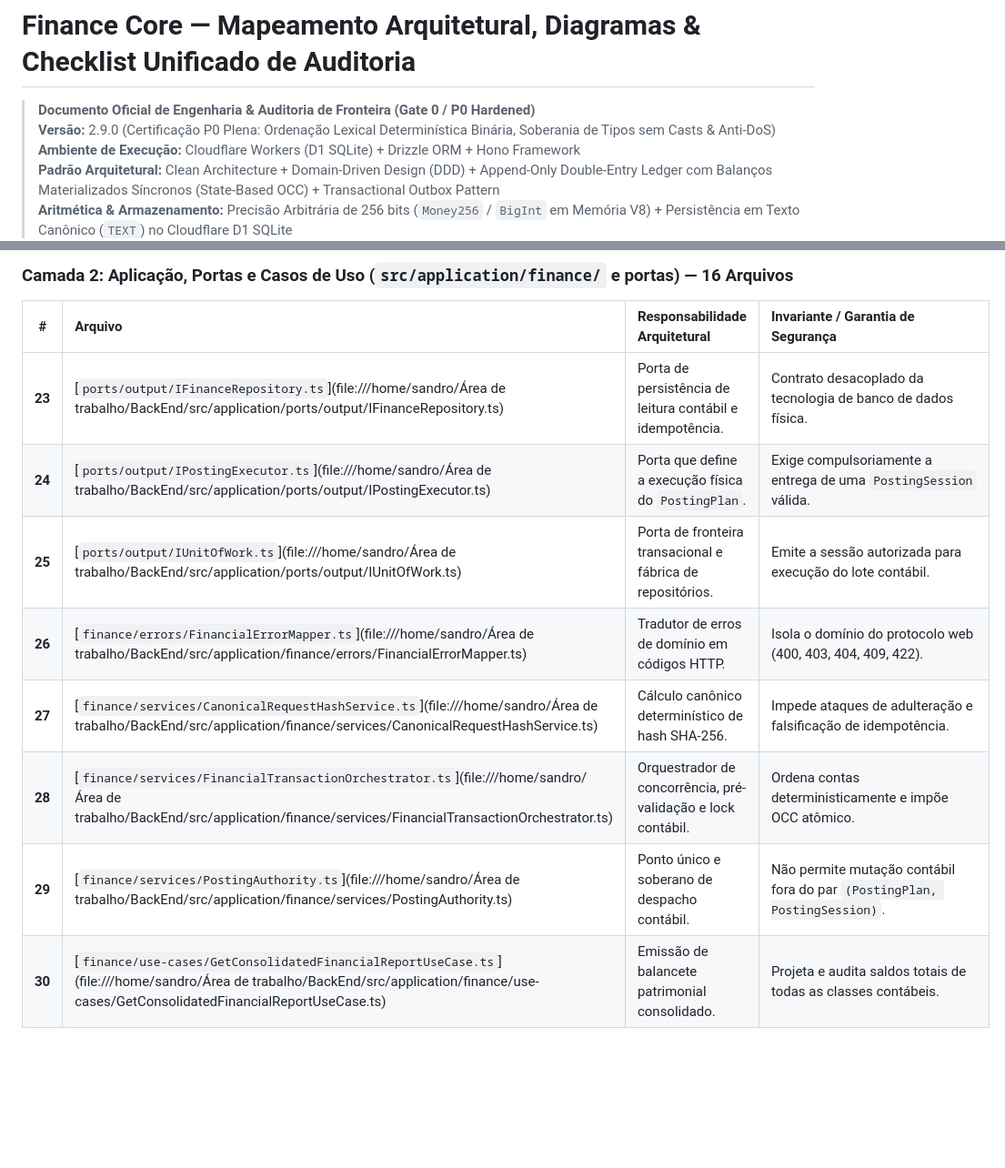
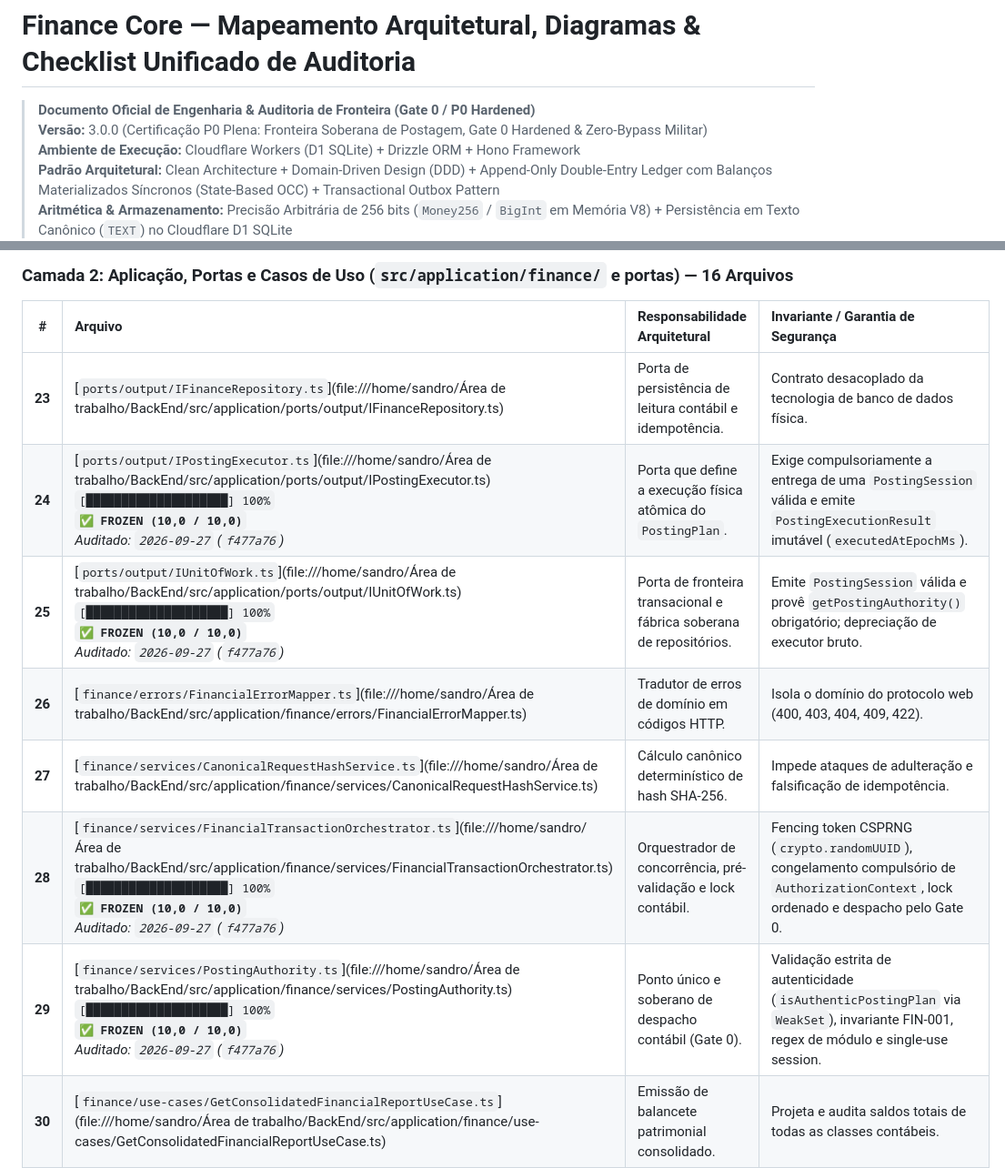
Before and after one commit to DIGITAL-WORLD-ECOSYSTEM/BACKEND, a Markdown page: docs/FINANCE_CORE_ARCHITECTURE_AUDIT_MAP.md, 2 parts joined by grey strips. Shown at 91% size. GitHub-like rendering; blank space fills up the shorter version.

Commit message:
docs(finance): update audit map to v3.0.0 certifying Gate 0 sovereign posting frontier

```diff
--- a/docs/FINANCE_CORE_ARCHITECTURE_AUDIT_MAP.md
+++ b/docs/FINANCE_CORE_ARCHITECTURE_AUDIT_MAP.md
@@ -1,7 +1,7 @@
 # Finance Core — Mapeamento Arquitetural, Diagramas & Checklist Unificado de Auditoria
 
 > **Documento Oficial de Engenharia & Auditoria de Fronteira (Gate 0 / P0 Hardened)**
-> **Versão:** 2.9.0 (Certificação P0 Plena: Ordenação Lexical Determinística Binária, Soberania de Tipos sem Casts & Anti-DoS)
+> **Versão:** 3.0.0 (Certificação P0 Plena: Fronteira Soberana de Postagem, Gate 0 Hardened & Zero-Bypass Militar)
 > **Ambiente de Execução:** Cloudflare Workers (D1 SQLite) + Drizzle ORM + Hono Framework
 > **Padrão Arquitetural:** Clean Architecture + Domain-Driven Design (DDD) + Append-Only Double-Entry Ledger com Balanços Materializados Síncronos (State-Based OCC) + Transactional Outbox Pattern
 > **Aritmética & Armazenamento:** Precisão Arbitrária de 256 bits (`Money256` / `BigInt` em Memória V8) + Persistência em Texto Canônico (`TEXT`) no Cloudflare D1 SQLite
@@ -487,12 +487,12 @@ BackEnd/
 | # | Arquivo | Responsabilidade Arquitetural | Invariante / Garantia de Segurança |
 | :---: | :--- | :--- | :--- |
 | **23** | [`ports/output/IFinanceRepository.ts`](file:///home/sandro/Área de trabalho/BackEnd/src/application/ports/output/IFinanceRepository.ts) | Porta de persistência de leitura contábil e idempotência. | Contrato desacoplado da tecnologia de banco de dados física. |
-| **24** | [`ports/output/IPostingExecutor.ts`](file:///home/sandro/Área de trabalho/BackEnd/src/application/ports/output/IPostingExecutor.ts) | Porta que define a execução física do `PostingPlan`. | Exige compulsoriamente a entrega de uma `PostingSession` válida. |
-| **25** | [`ports/output/IUnitOfWork.ts`](file:///home/sandro/Área de trabalho/BackEnd/src/application/ports/output/IUnitOfWork.ts) | Porta de fronteira transacional e fábrica de repositórios. | Emite a sessão autorizada para execução do lote contábil. |
+| **24** | [`ports/output/IPostingExecutor.ts`](file:///home/sandro/Área de trabalho/BackEnd/src/application/ports/output/IPostingExecutor.ts)<br/>`[████████████████████] 100%`<br/>**`✅ FROZEN (10,0 / 10,0)`**<br/>*Auditado: `2026-09-27` (`f477a76`)* | Porta que define a execução física atômica do `PostingPlan`. | Exige compulsoriamente a entrega de uma `PostingSession` válida e emite `PostingExecutionResult` imutável (`executedAtEpochMs`). |
+| **25** | [`ports/output/IUnitOfWork.ts`](file:///home/sandro/Área de trabalho/BackEnd/src/application/ports/output/IUnitOfWork.ts)<br/>`[████████████████████] 100%`<br/>**`✅ FROZEN (10,0 / 10,0)`**<br/>*Auditado: `2026-09-27` (`f477a76`)* | Porta de fronteira transacional e fábrica soberana de repositórios. | Emite `PostingSession` válida e provê `getPostingAuthority()` obrigatório; depreciação de executor bruto. |
 | **26** | [`finance/errors/FinancialErrorMapper.ts`](file:///home/sandro/Área de trabalho/BackEnd/src/application/finance/errors/FinancialErrorMapper.ts) | Tradutor de erros de domínio em códigos HTTP. | Isola o domínio do protocolo web (400, 403, 404, 409, 422). |
 | **27** | [`finance/services/CanonicalRequestHashService.ts`](file:///home/sandro/Área de trabalho/BackEnd/src/application/finance/services/CanonicalRequestHashService.ts) | Cálculo canônico determinístico de hash SHA-256. | Impede ataques de adulteração e falsificação de idempotência. |
-| **28** | [`finance/services/FinancialTransactionOrchestrator.ts`](file:///home/sandro/Área de trabalho/BackEnd/src/application/finance/services/FinancialTransactionOrchestrator.ts) | Orquestrador de concorrência, pré-validação e lock contábil. | Ordena contas deterministicamente e impõe OCC atômico. |
-| **29** | [`finance/services/PostingAuthority.ts`](file:///home/sandro/Área de trabalho/BackEnd/src/application/finance/services/PostingAuthority.ts) | Ponto único e soberano de despacho contábil. | Não permite mutação contábil fora do par `(PostingPlan, PostingSession)`. |
+| **28** | [`finance/services/FinancialTransactionOrchestrator.ts`](file:///home/sandro/Área de trabalho/BackEnd/src/application/finance/services/FinancialTransactionOrchestrator.ts)<br/>`[████████████████████] 100%`<br/>**`✅ FROZEN (10,0 / 10,0)`**<br/>*Auditado: `2026-09-27` (`f477a76`)* | Orquestrador de concorrência, pré-validação e lock contábil. | Fencing token CSPRNG (`crypto.randomUUID`), congelamento compulsório de `AuthorizationContext`, lock ordenado e despacho pelo Gate 0. |
+| **29** | [`finance/services/PostingAuthority.ts`](file:///home/sandro/Área de trabalho/BackEnd/src/application/finance/services/PostingAuthority.ts)<br/>`[████████████████████] 100%`<br/>**`✅ FROZEN (10,0 / 10,0)`**<br/>*Auditado: `2026-09-27` (`f477a76`)* | Ponto único e soberano de despacho contábil (Gate 0). | Validação estrita de autenticidade (`isAuthenticPostingPlan` via `WeakSet`), invariante FIN-001, regex de módulo e single-use session. |
 | **30** | [`finance/use-cases/GetConsolidatedFinancialReportUseCase.ts`](file:///home/sandro/Área de trabalho/BackEnd/src/application/finance/use-cases/GetConsolidatedFinancialReportUseCase.ts) | Emissão de balancete patrimonial consolidado. | Projeta e audita saldos totais de todas as classes contábeis. |
 | **31** | [`finance/use-cases/GetExternalTransactionsUseCase.ts`](file:///home/sandro/Área de trabalho/BackEnd/src/application/finance/use-cases/GetExternalTransactionsUseCase.ts) | Consulta paginada de lançamentos bancários importados. | Suporta filtragem por reconciliação e proteção de payload bruto. |
 | **32** | [`finance/use-cases/GetTreasuryBalanceUseCase.ts`](file:///home/sandro/Área de trabalho/BackEnd/src/application/finance/use-cases/GetTreasuryBalanceUseCase.ts) | Consulta do saldo da conta-mestre de tesouraria do sistema. | Consulta atômica do saldo disponível sem locks desnecessários. |
```
Also changed, not shown: other parts of docs/FINANCE_CORE_ARCHITECTURE_AUDIT_MAP.md (+2 -2 lines).
